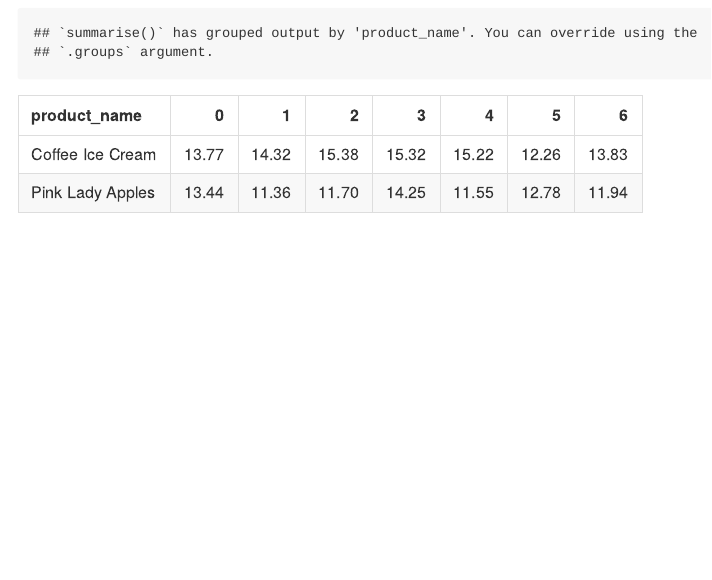
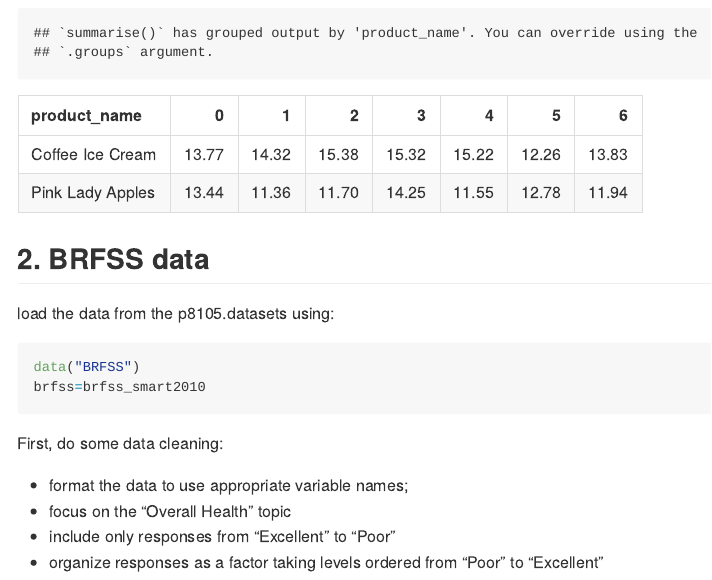
Before and after one commit to wuyiying2018/p8105_hw3_yw3996, an R Markdown document (p8105_hw3_yw3996.Rmd): the page in a window 1100 px wide, from 3590 px down. The pictures show the output file p8105_hw3_yw3996.md that the author committed with the source, drawn offline in the style of GitHub.

Commit message:
BRFSS data load the data from the p8105.datasets

````diff
--- a/p8105_hw3_yw3996.Rmd
+++ b/p8105_hw3_yw3996.Rmd
@@ -110,3 +110,16 @@ instacart |>
     values_from = "mean_hour")|>
   knitr::kable(digits = 2)
 ```
+## 2. BRFSS data
+load the data from the p8105.datasets using:
+```{r,include=TRUE,results = 'hide',warning = FALSE, message = FALSE}
+data("BRFSS")
+brfss=brfss_smart2010
+```
+
+First, do some data cleaning:
+
+* format the data to use appropriate variable names;
+* focus on the “Overall Health” topic
+* include only responses from “Excellent” to “Poor”
+* organize responses as a factor taking levels ordered from “Poor” to “Excellent”
````
Also changed, not shown: p8105_hw3_yw3996.md.
